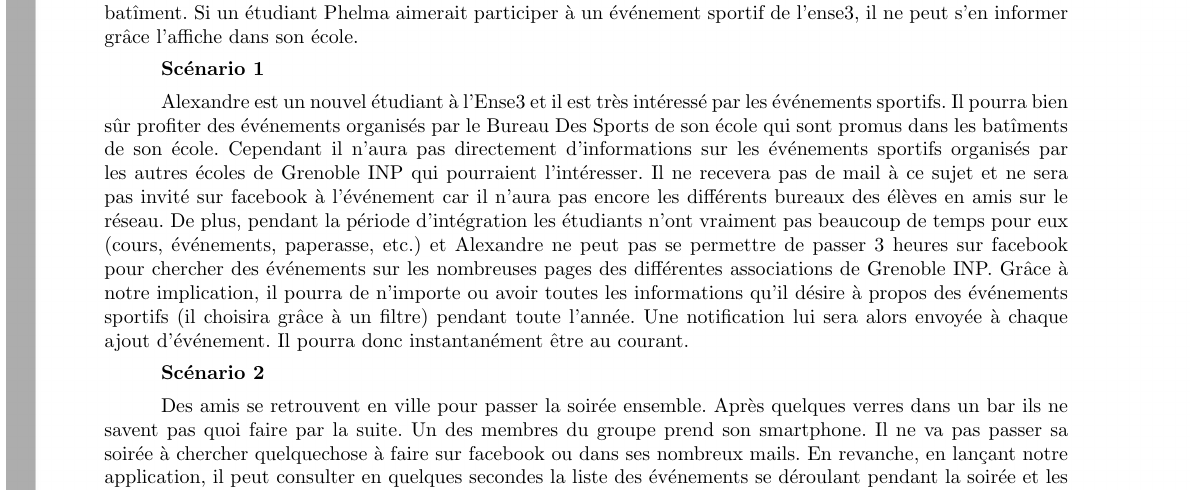
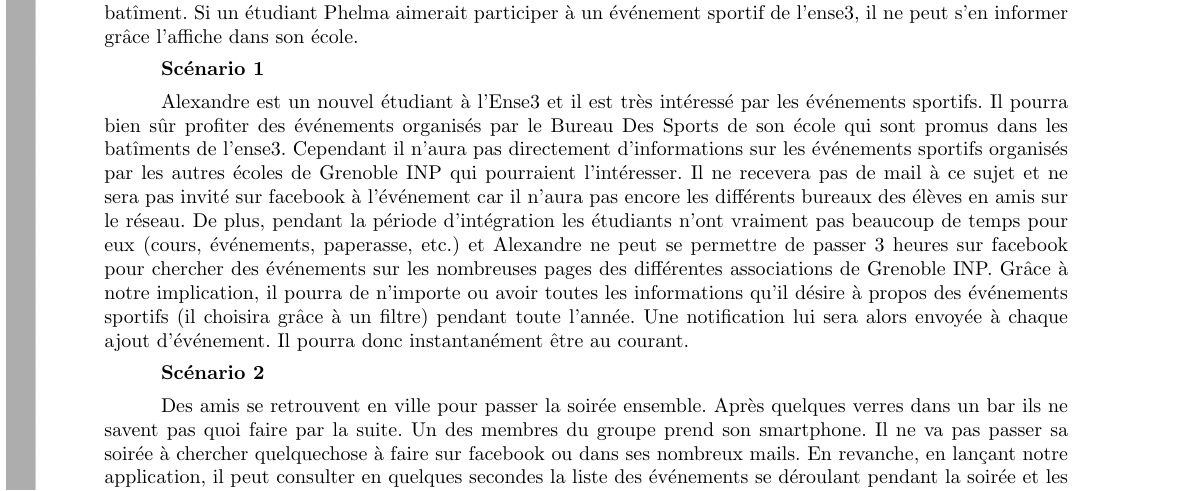
Before and after one commit to luiza-cicone/Grand-Cercle, a LaTeX document (Docs/CahierDesCharges/CahierDesCharges.tex): part of page 3 of 9, cut so that both start at the same text. Compiled offline with pdfLaTeX.

Commit message:
changements

```diff
--- a/Docs/CahierDesCharges/CahierDesCharges.tex
+++ b/Docs/CahierDesCharges/CahierDesCharges.tex
@@ -156,9 +156,9 @@ leur batîment. Si un étudiant Phelma aimerait participer à un événement spo
 {\bf Scénario 1}
 
 Alexandre est un nouvel étudiant à l'Ense3 et il est très intéressé par les événements sportifs. Il pourra bien sûr profiter des événements organisés par
-le Bureau Des Sports de son école qui sont promus dans les batîments de son école. Cependant il n'aura pas directement d'informations sur les événements sportifs
+le Bureau Des Sports de son école qui sont promus dans les batîments de l'ense3. Cependant il n'aura pas directement d'informations sur les événements sportifs
 organisés par les autres écoles de Grenoble INP qui pourraient l'intéresser. Il ne recevera pas de mail à ce sujet et ne sera pas invité sur facebook
-à l'événement car il n'aura pas encore les différents bureaux des élèves en amis sur le réseau. De plus, pendant la période d'intégration les étudiants n'ont vraiment pas beaucoup de temps pour eux (cours, événements, paperasse, etc.) et Alexandre ne peut pas se permettre de passer 3 heures sur facebook pour chercher des événements
+à l'événement car il n'aura pas encore les différents bureaux des élèves en amis sur le réseau. De plus, pendant la période d'intégration les étudiants n'ont vraiment pas beaucoup de temps pour eux (cours, événements, paperasse, etc.) et Alexandre ne peut se permettre de passer 3 heures sur facebook pour chercher des événements
 sur les nombreuses pages des différentes associations de Grenoble INP. Grâce à notre implication, il pourra de n'importe ou avoir toutes les informations qu'il désire
 à propos des événements sportifs (il choisira grâce à un filtre) pendant toute l'année. Une notification lui sera alors envoyée à chaque ajout d'événement. Il pourra donc
 instantanément être au courant.
```
Also changed, not shown: Docs/CahierDesCharges/CahierDesCharges.pdf, 2 other files.
